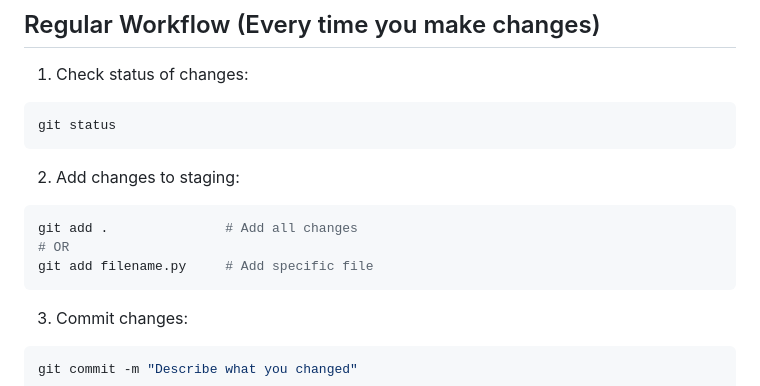
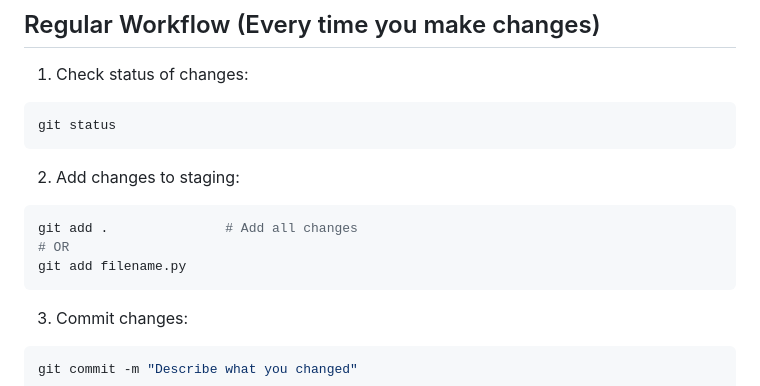
Before and after one commit to jur7/transcriber, a Markdown page: README.md, the part around the change. GitHub-like rendering.

````diff
--- a/README.md
+++ b/README.md
@@ -199,7 +199,7 @@ git status
 ```bash
 git add .               # Add all changes
 # OR
-git add filename.py     # Add specific file
+git add filename.py
 ```
 
 3. Commit changes:
````
